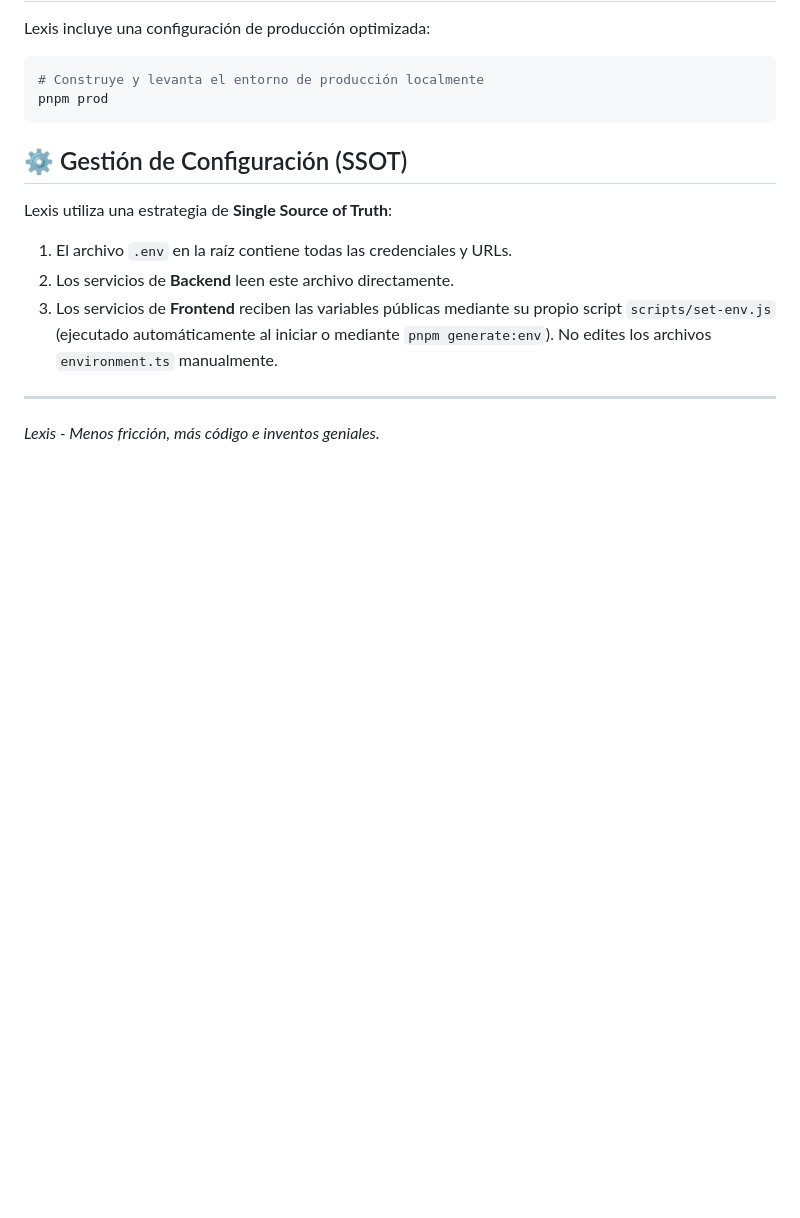
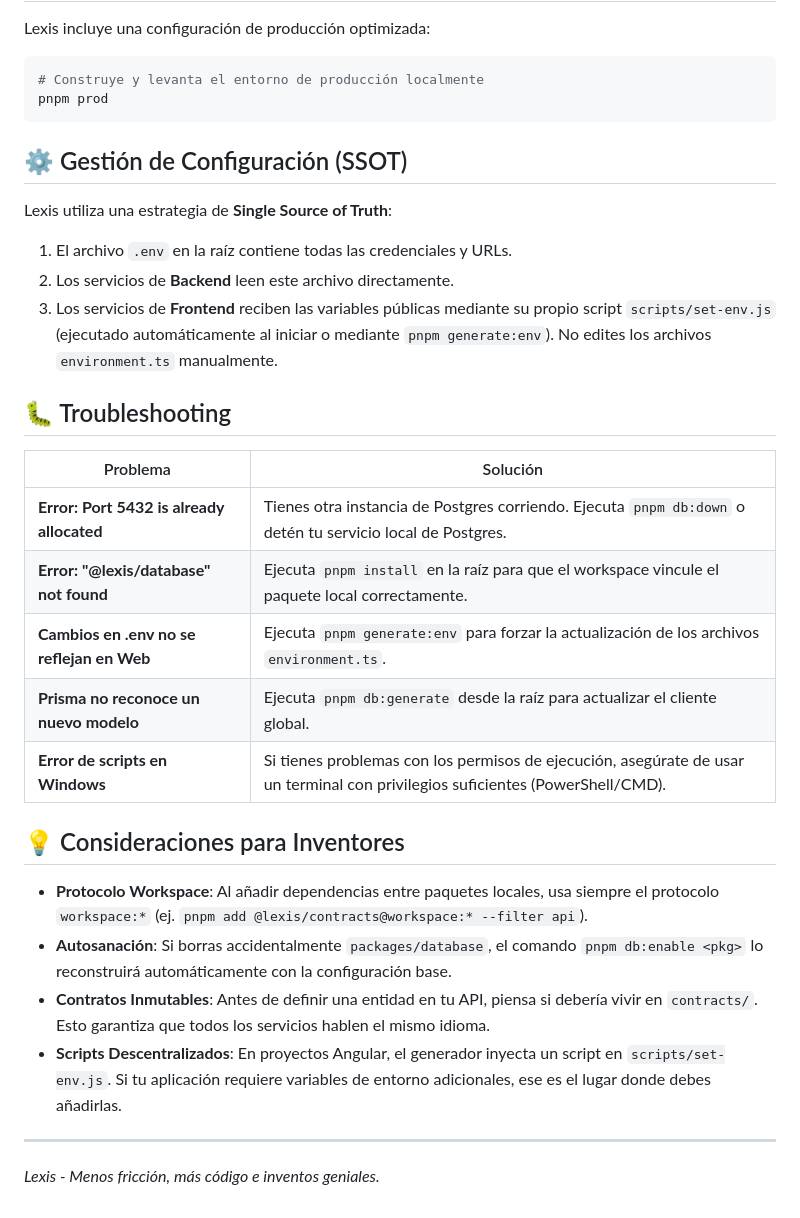
Before and after one commit to professional-career/lexis, a Markdown page: README.md, the part around the change. Drawn GitHub-style; blank space fills up the shorter version.

Commit message:
docs: add troubleshooting and technical considerations to README

```diff
--- a/README.md
+++ b/README.md
@@ -114,5 +114,22 @@ Lexis utiliza una estrategia de **Single Source of Truth**:
 2. Los servicios de **Backend** leen este archivo directamente.
 3. Los servicios de **Frontend** reciben las variables públicas mediante su propio script `scripts/set-env.js` (ejecutado automáticamente al iniciar o mediante `pnpm generate:env`). No edites los archivos `environment.ts` manualmente.
 
+## 🐛 Troubleshooting
+
+| Problema | Solución |
+|----------|----------|
+| **Error: Port 5432 is already allocated** | Tienes otra instancia de Postgres corriendo. Ejecuta `pnpm db:down` o detén tu servicio local de Postgres. |
+| **Error: "@lexis/database" not found** | Ejecuta `pnpm install` en la raíz para que el workspace vincule el paquete local correctamente. |
+| **Cambios en .env no se reflejan en Web** | Ejecuta `pnpm generate:env` para forzar la actualización de los archivos `environment.ts`. |
+| **Prisma no reconoce un nuevo modelo** | Ejecuta `pnpm db:generate` desde la raíz para actualizar el cliente global. |
+| **Error de scripts en Windows** | Si tienes problemas con los permisos de ejecución, asegúrate de usar un terminal con privilegios suficientes (PowerShell/CMD). |
+
+## 💡 Consideraciones para Inventores
+
+- **Protocolo Workspace**: Al añadir dependencias entre paquetes locales, usa siempre el protocolo `workspace:*` (ej. `pnpm add @lexis/contracts@workspace:* --filter api`).
+- **Autosanación**: Si borras accidentalmente `packages/database`, el comando `pnpm db:enable <pkg>` lo reconstruirá automáticamente con la configuración base.
+- **Contratos Inmutables**: Antes de definir una entidad en tu API, piensa si debería vivir en `contracts/`. Esto garantiza que todos los servicios hablen el mismo idioma.
+- **Scripts Descentralizados**: En proyectos Angular, el generador inyecta un script en `scripts/set-env.js`. Si tu aplicación requiere variables de entorno adicionales, ese es el lugar donde debes añadirlas.
+
 ---
 *Lexis - Menos fricción, más código e inventos geniales.*
```
